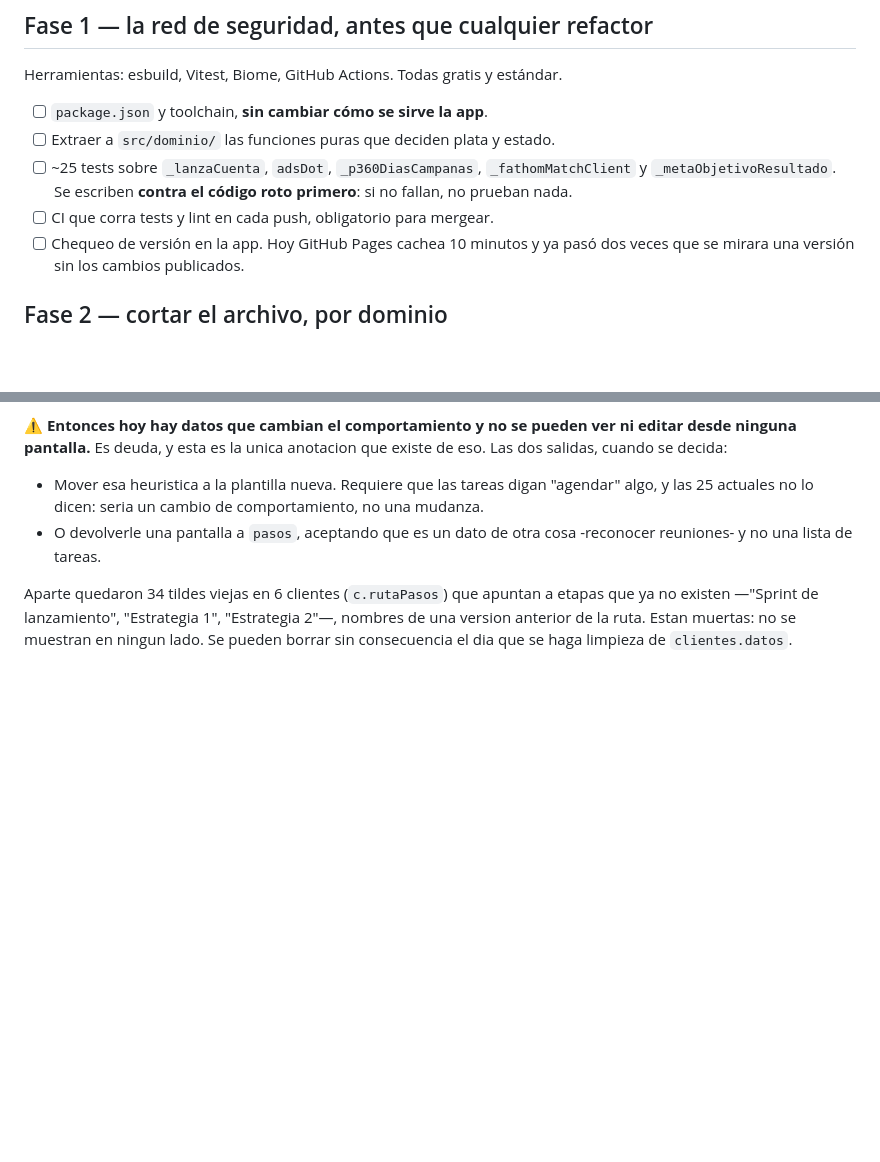
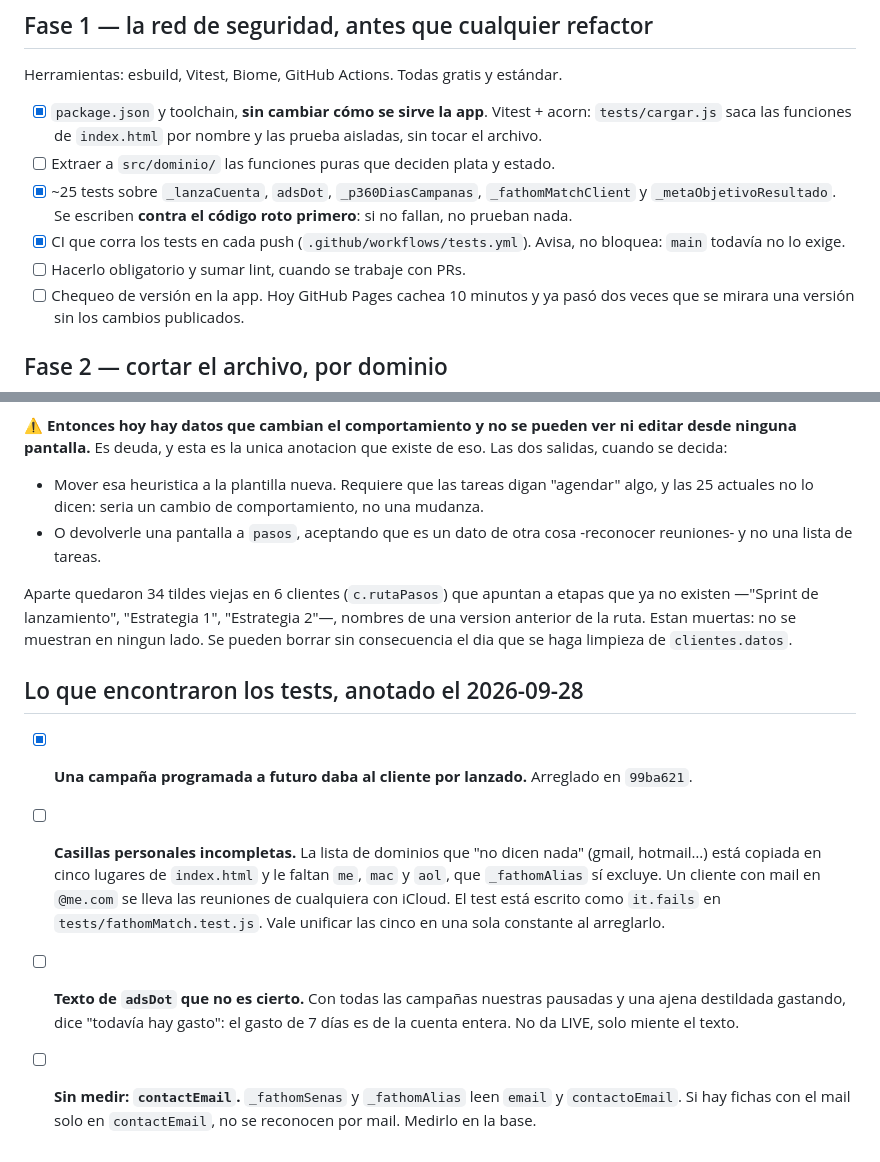
Before and after one commit to Angie-evolve/tracker, a Markdown page: LIMPIEZA.md, 2 parts joined by grey strips. GitHub-like rendering; blank space fills up the shorter version.

Commit message:
Avance de la Fase 1 y lo que encontraron los tests
Co-Authored-By: Claude Opus 5.5 <noreply@anthropic.com>

```diff
--- a/LIMPIEZA.md
+++ b/LIMPIEZA.md
@@ -395,12 +395,16 @@ Todas las habría atajado un test.
 
 Herramientas: esbuild, Vitest, Biome, GitHub Actions. Todas gratis y estándar.
 
-- [ ] `package.json` y toolchain, **sin cambiar cómo se sirve la app**.
+- [x] `package.json` y toolchain, **sin cambiar cómo se sirve la app**.
+      Vitest + acorn: `tests/cargar.js` saca las funciones de `index.html` por
+      nombre y las prueba aisladas, sin tocar el archivo.
 - [ ] Extraer a `src/dominio/` las funciones puras que deciden plata y estado.
-- [ ] ~25 tests sobre `_lanzaCuenta`, `adsDot`, `_p360DiasCampanas`,
+- [x] ~25 tests sobre `_lanzaCuenta`, `adsDot`, `_p360DiasCampanas`,
       `_fathomMatchClient` y `_metaObjetivoResultado`. Se escriben **contra el
       código roto primero**: si no fallan, no prueban nada.
-- [ ] CI que corra tests y lint en cada push, obligatorio para mergear.
+- [x] CI que corra los tests en cada push (`.github/workflows/tests.yml`).
+      Avisa, no bloquea: `main` todavía no lo exige.
+- [ ] Hacerlo obligatorio y sumar lint, cuando se trabaje con PRs.
 - [ ] Chequeo de versión en la app. Hoy GitHub Pages cachea 10 minutos y ya
       pasó dos veces que se mirara una versión sin los cambios publicados.
 
@@ -486,3 +490,20 @@ etapas que ya no existen —"Sprint de lanzamiento", "Estrategia 1",
 "Estrategia 2"—, nombres de una version anterior de la ruta. Estan muertas: no
 se muestran en ningun lado. Se pueden borrar sin consecuencia el dia que se
 haga limpieza de `clientes.datos`.
+
+## Lo que encontraron los tests, anotado el 2026-09-28
+
+- [x] **Una campaña programada a futuro daba al cliente por lanzado.**
+      Arreglado en `99ba621`.
+- [ ] **Casillas personales incompletas.** La lista de dominios que "no dicen
+      nada" (gmail, hotmail…) está copiada en cinco lugares de `index.html` y
+      le faltan `me`, `mac` y `aol`, que `_fathomAlias` sí excluye. Un cliente
+      con mail en `@me.com` se lleva las reuniones de cualquiera con iCloud.
+      El test está escrito como `it.fails` en `tests/fathomMatch.test.js`.
+      Vale unificar las cinco en una sola constante al arreglarlo.
+- [ ] **Texto de `adsDot` que no es cierto.** Con todas las campañas nuestras
+      pausadas y una ajena destildada gastando, dice "todavía hay gasto": el
+      gasto de 7 días es de la cuenta entera. No da LIVE, solo miente el texto.
+- [ ] **Sin medir: `contactEmail`.** `_fathomSenas` y `_fathomAlias` leen
+      `email` y `contactoEmail`. Si hay fichas con el mail solo en
+      `contactEmail`, no se reconocen por mail. Medirlo en la base.
```
